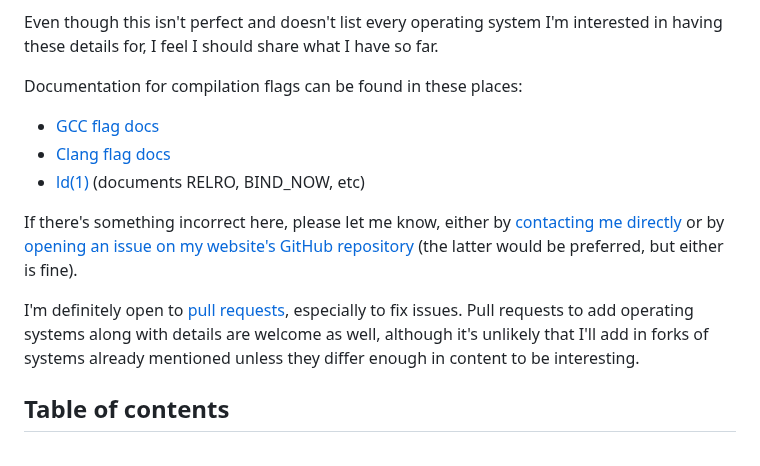
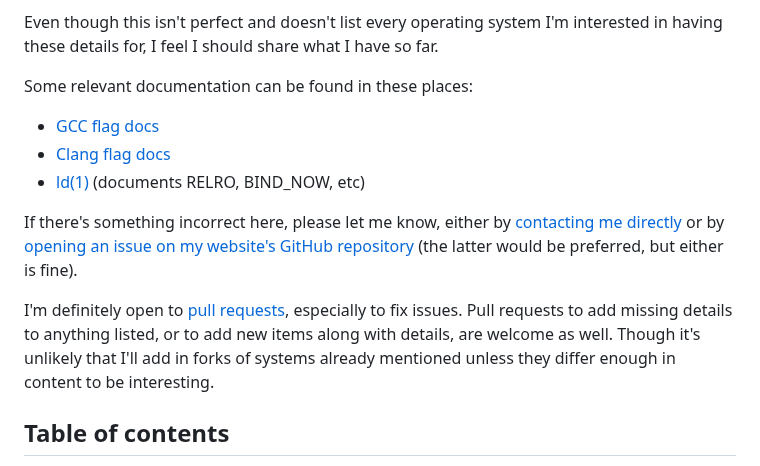
Before and after one commit to maybebyte/anthesis, a Markdown page: nix-internals-cflags.md, the part around the change. GitHub-like rendering.

Commit message:
fix(nix-internals-cflags): reword some things

```diff
--- a/nix-internals-cflags.md
+++ b/nix-internals-cflags.md
@@ -15,7 +15,7 @@ Even though this isn't perfect and doesn't list every operating system
 I'm interested in having these details for, I feel I should share what I
 have so far.
 
-Documentation for compilation flags can be found in these places:
+Some relevant documentation can be found in these places:
 
 - [GCC flag docs](https://gcc.gnu.org/onlinedocs/gcc/Option-Summary.html)
 - [Clang flag docs](https://clang.llvm.org/docs/ClangCommandLineReference.html)
@@ -29,10 +29,10 @@ would be preferred, but either is fine).
 
 I'm definitely open to [pull
 requests](https://github.com/maybebyte/anthesis/pulls), especially to
-fix issues. Pull requests to add operating systems along with details
-are welcome as well, although it's unlikely that I'll add in forks of
-systems already mentioned unless they differ enough in content to be
-interesting.
+fix issues. Pull requests to add missing details to anything listed, or
+to add new items along with details, are welcome as well. Though it's
+unlikely that I'll add in forks of systems already mentioned unless they
+differ enough in content to be interesting.
 
 ## Table of contents
 
```
